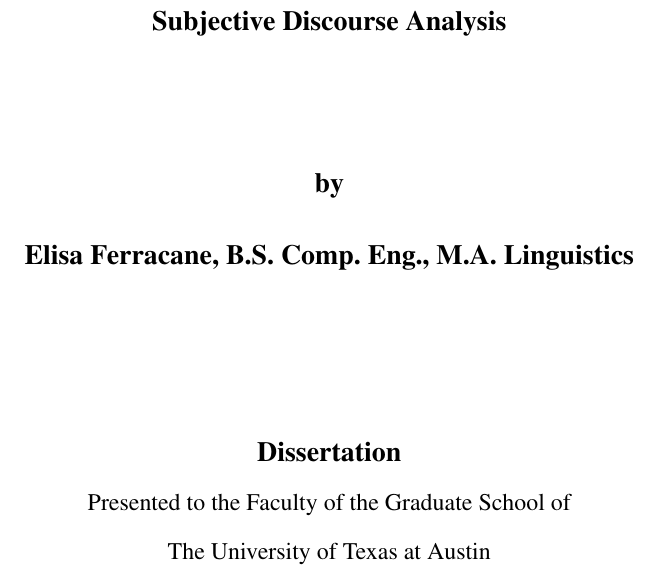
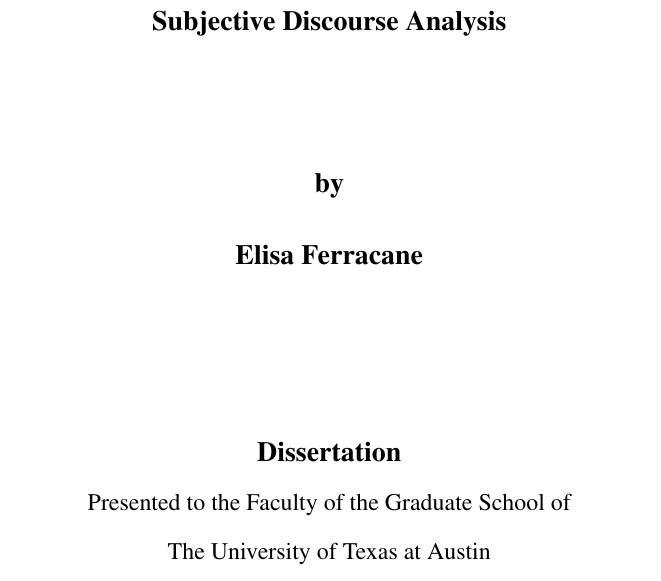
Before and after one commit to elisaF/dissertation, a LaTeX thesis (main.tex): part of page 3 of 150, cut so that both start at the same text. Compiled offline with pdfLaTeX.

Commit message:
remove titles

```diff
--- a/main.tex
+++ b/main.tex
@@ -67,7 +67,7 @@
 \renewcommand{\thesismonth}{August}     %% Your month of graduation.
 \renewcommand{\thesisyear}{2020}      %% Your year of graduation.
 
-\renewcommand{\thesisauthorpreviousdegrees}{, B.S. Comp. Eng., M.A. Linguistics}
+\renewcommand{\thesisauthorpreviousdegrees}{}
                                      %% Your previous degrees, abbreviated;
                                      %% separate multiple degrees by commas.
 
```
